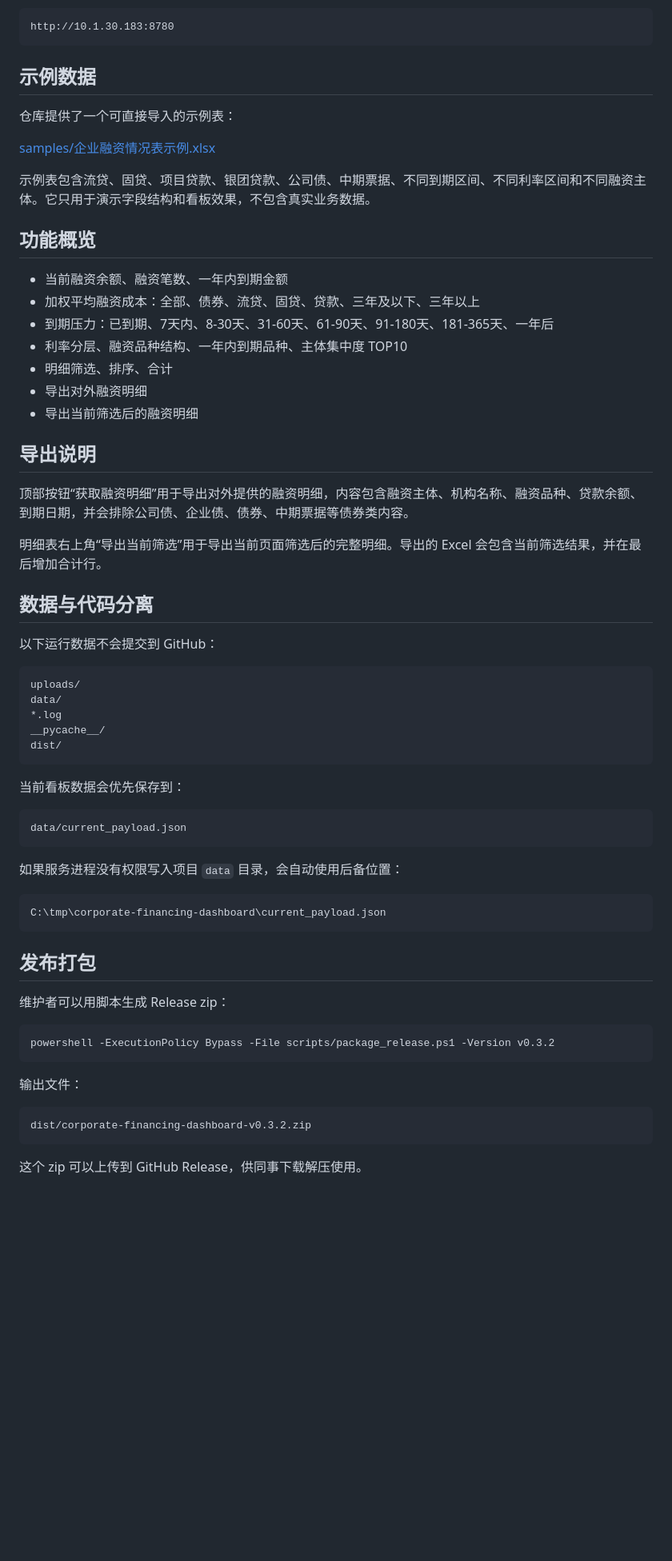
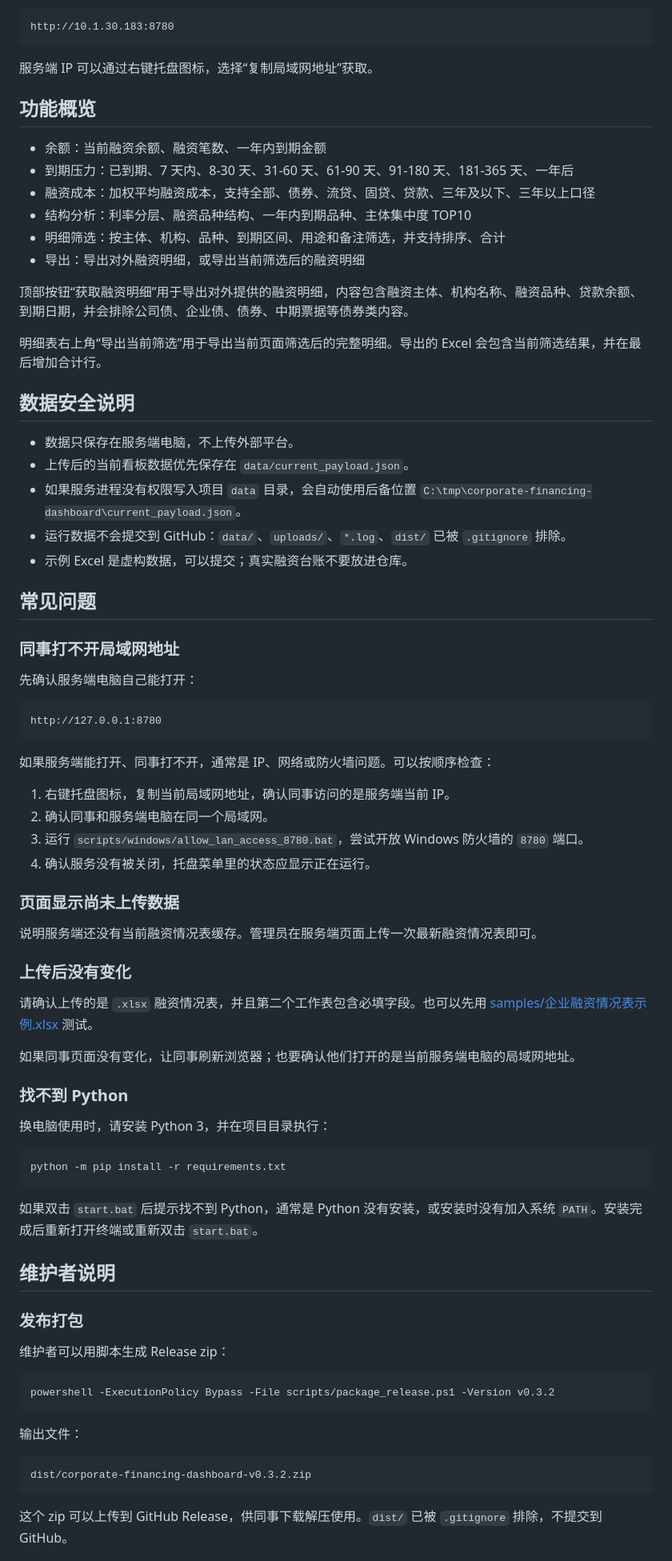
Before and after one commit to YihanCell/corporate-financing-dashboard, a Markdown page: README.md, the part around one of its changes. Shown at 80% size. Drawn GitHub-style; blank space fills up the shorter version.

````diff
--- a/README.md
+++ b/README.md
@@ -86,55 +85,69 @@ start.bat
 http://10.1.30.183:8780
 ```
 
-## 示例数据
-
-仓库提供了一个可直接导入的示例表：
-
-[samples/企业融资情况表示例.xlsx](samples/企业融资情况表示例.xlsx)
-
-示例表包含流贷、固贷、项目贷款、银团贷款、公司债、中期票据、不同到期区间、不同利率区间和不同融资主体。它只用于演示字段结构和看板效果，不包含真实业务数据。
+服务端 IP 可以通过右键托盘图标，选择“复制局域网地址”获取。
 
 ## 功能概览
 
-- 当前融资余额、融资笔数、一年内到期金额
-- 加权平均融资成本：全部、债券、流贷、固贷、贷款、三年及以下、三年以上
-- 到期压力：已到期、7天内、8-30天、31-60天、61-90天、91-180天、181-365天、一年后
-- 利率分层、融资品种结构、一年内到期品种、主体集中度 TOP10
-- 明细筛选、排序、合计
-- 导出对外融资明细
-- 导出当前筛选后的融资明细
-
-## 导出说明
+- 余额：当前融资余额、融资笔数、一年内到期金额
+- 到期压力：已到期、7 天内、8-30 天、31-60 天、61-90 天、91-180 天、181-365 天、一年后
+- 融资成本：加权平均融资成本，支持全部、债券、流贷、固贷、贷款、三年及以下、三年以上口径
+- 结构分析：利率分层、融资品种结构、一年内到期品种、主体集中度 TOP10
+- 明细筛选：按主体、机构、品种、到期区间、用途和备注筛选，并支持排序、合计
+- 导出：导出对外融资明细，或导出当前筛选后的融资明细
 
 顶部按钮“获取融资明细”用于导出对外提供的融资明细，内容包含融资主体、机构名称、融资品种、贷款余额、到期日期，并会排除公司债、企业债、债券、中期票据等债券类内容。
 
 明细表右上角“导出当前筛选”用于导出当前页面筛选后的完整明细。导出的 Excel 会包含当前筛选结果，并在最后增加合计行。
 
-## 数据与代码分离
+## 数据安全说明
 
-以下运行数据不会提交到 GitHub：
+- 数据只保存在服务端电脑，不上传外部平台。
+- 上传后的当前看板数据优先保存在 `data/current_payload.json`。
+- 如果服务进程没有权限写入项目 `data` 目录，会自动使用后备位置 `C:\tmp\corporate-financing-dashboard\current_payload.json`。
+- 运行数据不会提交到 GitHub：`data/`、`uploads/`、`*.log`、`dist/` 已被 `.gitignore` 排除。
+- 示例 Excel 是虚构数据，可以提交；真实融资台账不要放进仓库。
+
+## 常见问题
+
+### 同事打不开局域网地址
+
+先确认服务端电脑自己能打开：
 
 ```text
-uploads/
-data/
-*.log
-__pycache__/
-dist/
+http://127.0.0.1:8780
 ```
 
-当前看板数据会优先保存到：
+如果服务端能打开、同事打不开，通常是 IP、网络或防火墙问题。可以按顺序检查：
 
-```text
-data/current_payload.json
+1. 右键托盘图标，复制当前局域网地址，确认同事访问的是服务端当前 IP。
+2. 确认同事和服务端电脑在同一个局域网。
+3. 运行 `scripts/windows/allow_lan_access_8780.bat`，尝试开放 Windows 防火墙的 `8780` 端口。
+4. 确认服务没有被关闭，托盘菜单里的状态应显示正在运行。
+
+### 页面显示尚未上传数据
+
+说明服务端还没有当前融资情况表缓存。管理员在服务端页面上传一次最新融资情况表即可。
+
+### 上传后没有变化
+
+请确认上传的是 `.xlsx` 融资情况表，并且第二个工作表包含必填字段。也可以先用 [samples/企业融资情况表示例.xlsx](samples/企业融资情况表示例.xlsx) 测试。
+
+如果同事页面没有变化，让同事刷新浏览器；也要确认他们打开的是当前服务端电脑的局域网地址。
+
+### 找不到 Python
+
+换电脑使用时，请安装 Python 3，并在项目目录执行：
+
+```bat
+python -m pip install -r requirements.txt
 ```
 
-如果服务进程没有权限写入项目 `data` 目录，会自动使用后备位置：
+如果双击 `start.bat` 后提示找不到 Python，通常是 Python 没有安装，或安装时没有加入系统 `PATH`。安装完成后重新打开终端或重新双击 `start.bat`。
 
-```text
-C:\tmp\corporate-financing-dashboard\current_payload.json
-```
+## 维护者说明
 
-## 发布打包
+### 发布打包
 
 维护者可以用脚本生成 Release zip：
 
@@ -148,5 +161,5 @@ powershell -ExecutionPolicy Bypass -File scripts/package_release.ps1 -Version v0
 dist/corporate-financing-dashboard-v0.3.2.zip
 ```
 
-这个 zip 可以上传到 GitHub Release，供同事下载解压使用。
+这个 zip 可以上传到 GitHub Release，供同事下载解压使用。`dist/` 已被 `.gitignore` 排除，不提交到 GitHub。
 
````
Also changed, not shown: other parts of README.md (+67 -74 lines).
